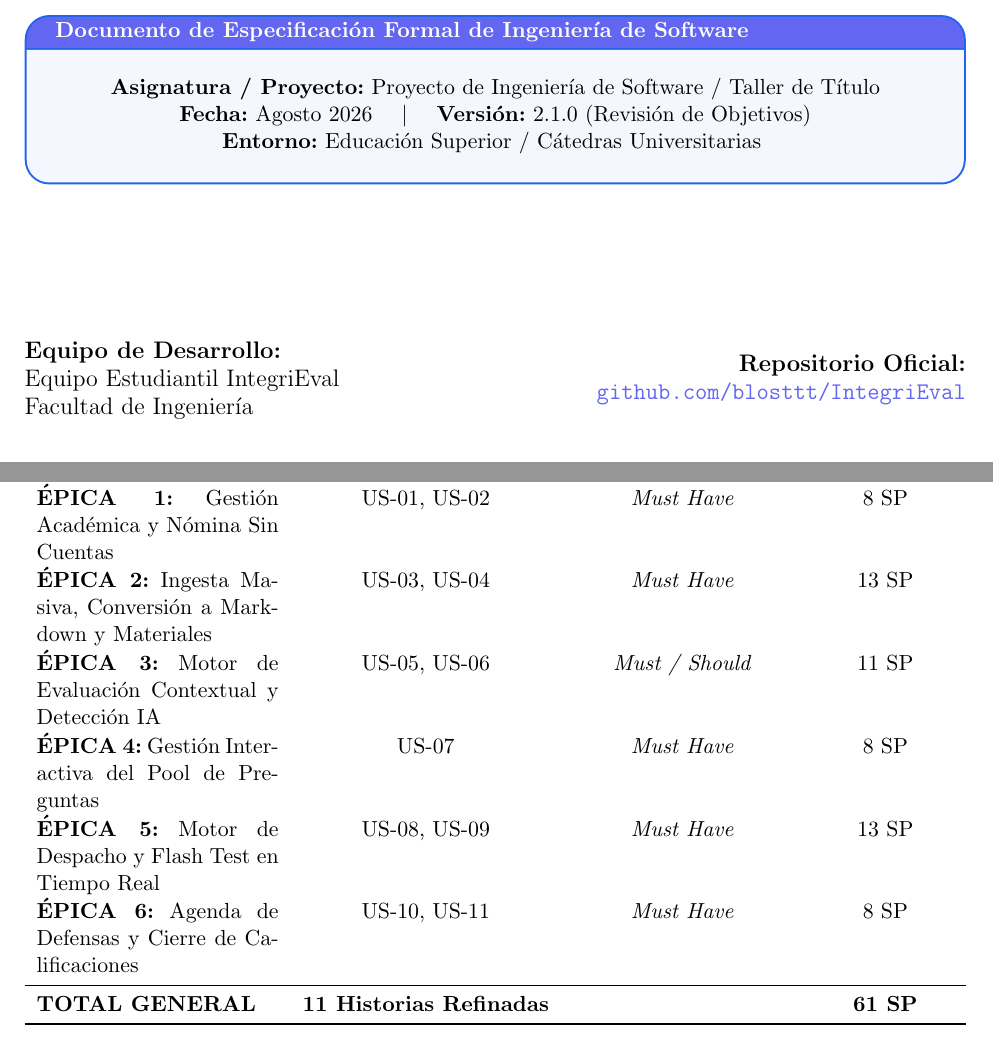
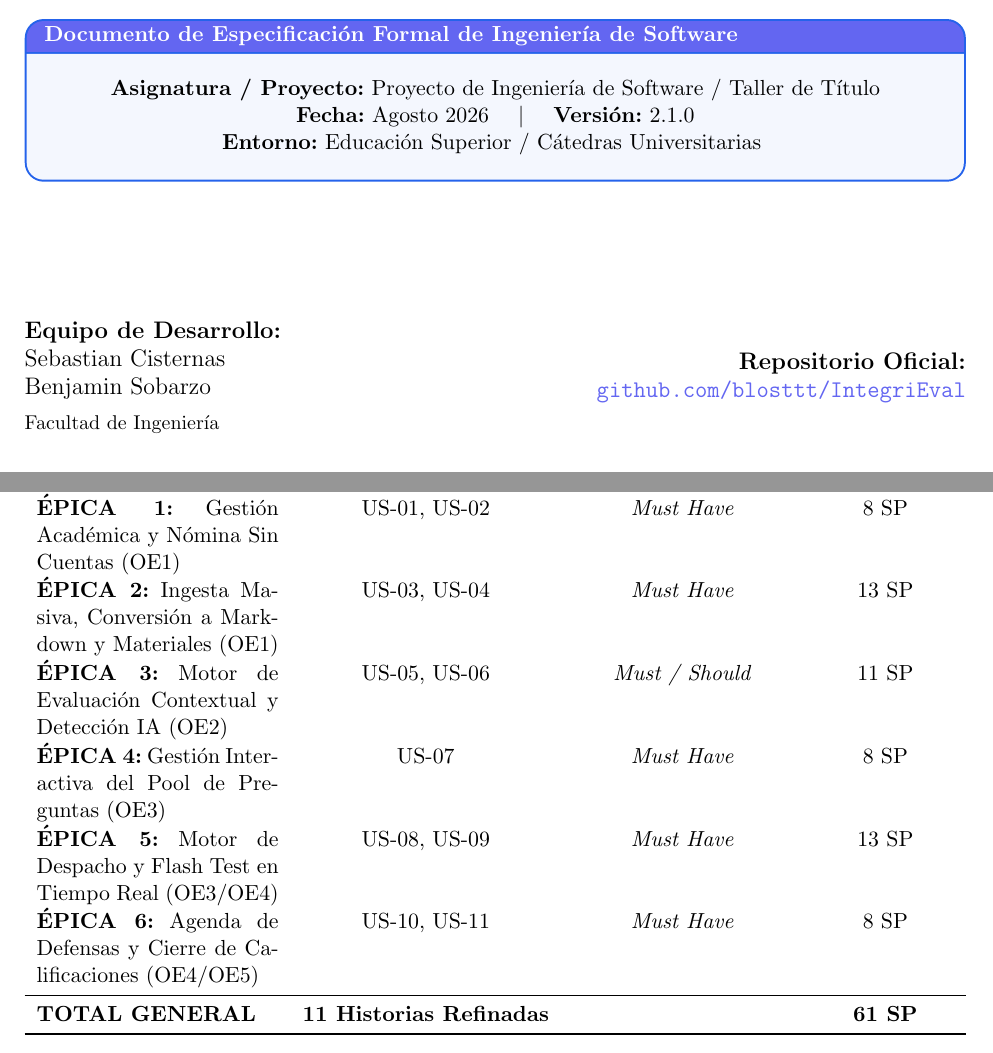
Before and after one commit to blosttt/IntegriEval, a LaTeX document (documento_ingenieria_integrieval.tex): two parts of pages 1 and 8 of 11, joined at a grey line, cut so that both start at the same text. Compiled offline with pdfLaTeX.

Commit message:
docs: finalize corrected LaTeX report with authors Sebastian Cisternas & Benjamin Sobarzo

```diff
--- a/documento_ingenieria_integrieval.tex
+++ b/documento_ingenieria_integrieval.tex
@@ -15,12 +15,12 @@
 \usepackage{hyperref}
 
 % Paleta de Colores Corporativa
-\definecolor{primary}{RGB}{37, 99, 235}     % Azul Royal
-\definecolor{secondary}{RGB}{99, 102, 241}  % Índigo
-\definecolor{darkbg}{RGB}{15, 23, 42}       % Pizarra Oscura
+\definecolor{primary}{RGB}{37, 99, 235}     % Azul Royal (#2563EB)
+\definecolor{secondary}{RGB}{99, 102, 241}  % Índigo (#6366F1)
+\definecolor{darkbg}{RGB}{15, 23, 42}       % Pizarra Oscura (#0F172A)
 \definecolor{accentgreen}{RGB}{16, 185, 129}% Verde Éxito
 \definecolor{accentred}{RGB}{239, 68, 68}   % Rojo Alerta
-\definecolor{lightgray}{RGB}{248, 250, 252} % Gris Claro
+\definecolor{lightgray}{RGB}{248, 250, 252} % Gris Claro (#F8FAFC)
 \definecolor{bordercolor}{RGB}{226, 232, 240}
 
 % Configuración de Hipervínculos
@@ -45,10 +45,14 @@
 \tcbset{
     colback=lightgray,
     colframe=secondary,
-    arc=4mm,
+    arc=3mm,
     boxrule=1pt,
     fonttitle=\bfseries\color{white},
-    colbacktitle=secondary
+    colbacktitle=secondary,
+    left=6pt,
+    right=6pt,
+    top=4pt,
+    bottom=4pt
 }
 
 % Formato de Secciones
@@ -72,18 +76,19 @@
         \centering
         \vspace{0.2cm}
         \textbf{Asignatura / Proyecto:} Proyecto de Ingeniería de Software / Taller de Título\\
-        \textbf{Fecha:} Agosto 2026 \quad $\vert$ \quad \textbf{Versión:} 2.1.0 (Revisión de Objetivos)\\
+        \textbf{Fecha:} Agosto 2026 \quad $\vert$ \quad \textbf{Versión:} 2.1.0\\
         \textbf{Entorno:} Educación Superior / Cátedras Universitarias
         \vspace{0.2cm}
     \end{tcolorbox}
 
-    \vspace{2.5cm}
+    \vspace{2.2cm}
 
     \begin{minipage}{0.45\textwidth}
         \begin{flushleft} \large
             \textbf{Equipo de Desarrollo:}\\
-            Equipo Estudiantil IntegriEval\\
-            Facultad de Ingeniería
+            Sebastian Cisternas\\
+            Benjamin Sobarzo\\[0.2cm]
+            \small Facultad de Ingeniería
         \end{flushleft}
     \end{minipage}
     \hfill
@@ -329,12 +334,12 @@ Cero costo para el MVP con hasta 500 correos diarios mediante contraseña de apl
 \toprule
 \textbf{Épica} & \textbf{Historias de Usuario} & \textbf{Prioridad MoSCoW} & \textbf{Story Points} \\
 \midrule
-\textbf{ÉPICA 1:} Gestión Académica y Nómina Sin Cuentas & US-01, US-02 & \textit{Must Have} & 8 SP \\
-\textbf{ÉPICA 2:} Ingesta Masiva, Conversión a Markdown y Materiales & US-03, US-04 & \textit{Must Have} & 13 SP \\
-\textbf{ÉPICA 3:} Motor de Evaluación Contextual y Detección IA & US-05, US-06 & \textit{Must / Should} & 11 SP \\
-\textbf{ÉPICA 4:} Gestión Interactiva del Pool de Preguntas & US-07 & \textit{Must Have} & 8 SP \\
-\textbf{ÉPICA 5:} Motor de Despacho y Flash Test en Tiempo Real & US-08, US-09 & \textit{Must Have} & 13 SP \\
-\textbf{ÉPICA 6:} Agenda de Defensas y Cierre de Calificaciones & US-10, US-11 & \textit{Must Have} & 8 SP \\
+\textbf{ÉPICA 1:} Gestión Académica y Nómina Sin Cuentas (OE1) & US-01, US-02 & \textit{Must Have} & 8 SP \\
+\textbf{ÉPICA 2:} Ingesta Masiva, Conversión a Markdown y Materiales (OE1) & US-03, US-04 & \textit{Must Have} & 13 SP \\
+\textbf{ÉPICA 3:} Motor de Evaluación Contextual y Detección IA (OE2) & US-05, US-06 & \textit{Must / Should} & 11 SP \\
+\textbf{ÉPICA 4:} Gestión Interactiva del Pool de Preguntas (OE3) & US-07 & \textit{Must Have} & 8 SP \\
+\textbf{ÉPICA 5:} Motor de Despacho y Flash Test en Tiempo Real (OE3/OE4) & US-08, US-09 & \textit{Must Have} & 13 SP \\
+\textbf{ÉPICA 6:} Agenda de Defensas y Cierre de Calificaciones (OE4/OE5) & US-10, US-11 & \textit{Must Have} & 8 SP \\
 \midrule
 \textbf{TOTAL GENERAL} & \textbf{11 Historias Refinadas} & & \textbf{61 SP} \\
 \bottomrule
```
Also changed, not shown: documento_ingenieria_integrieval.pdf, documento_ingenieria_integrieval.tex (6 more changed lines), 1 other file.
